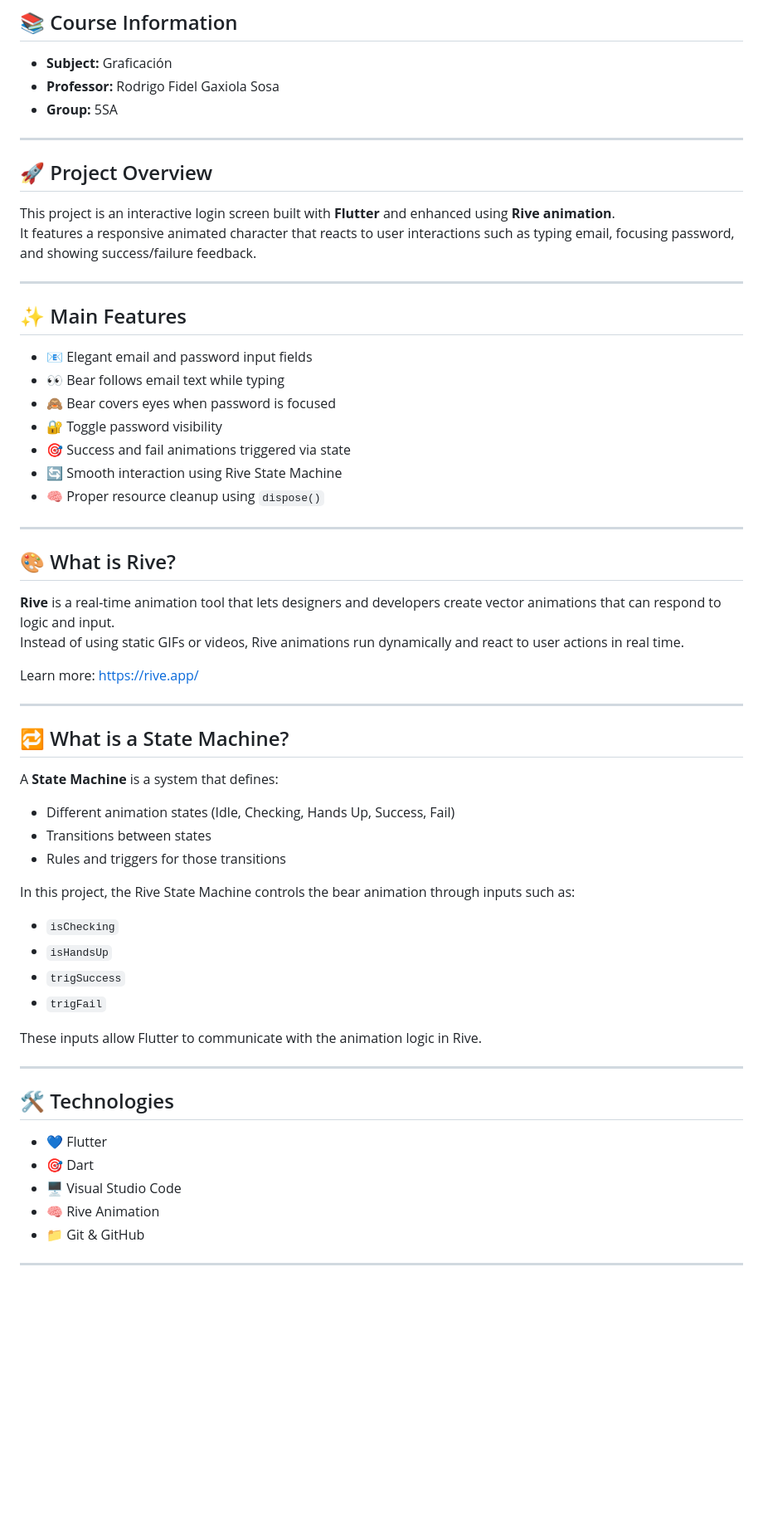
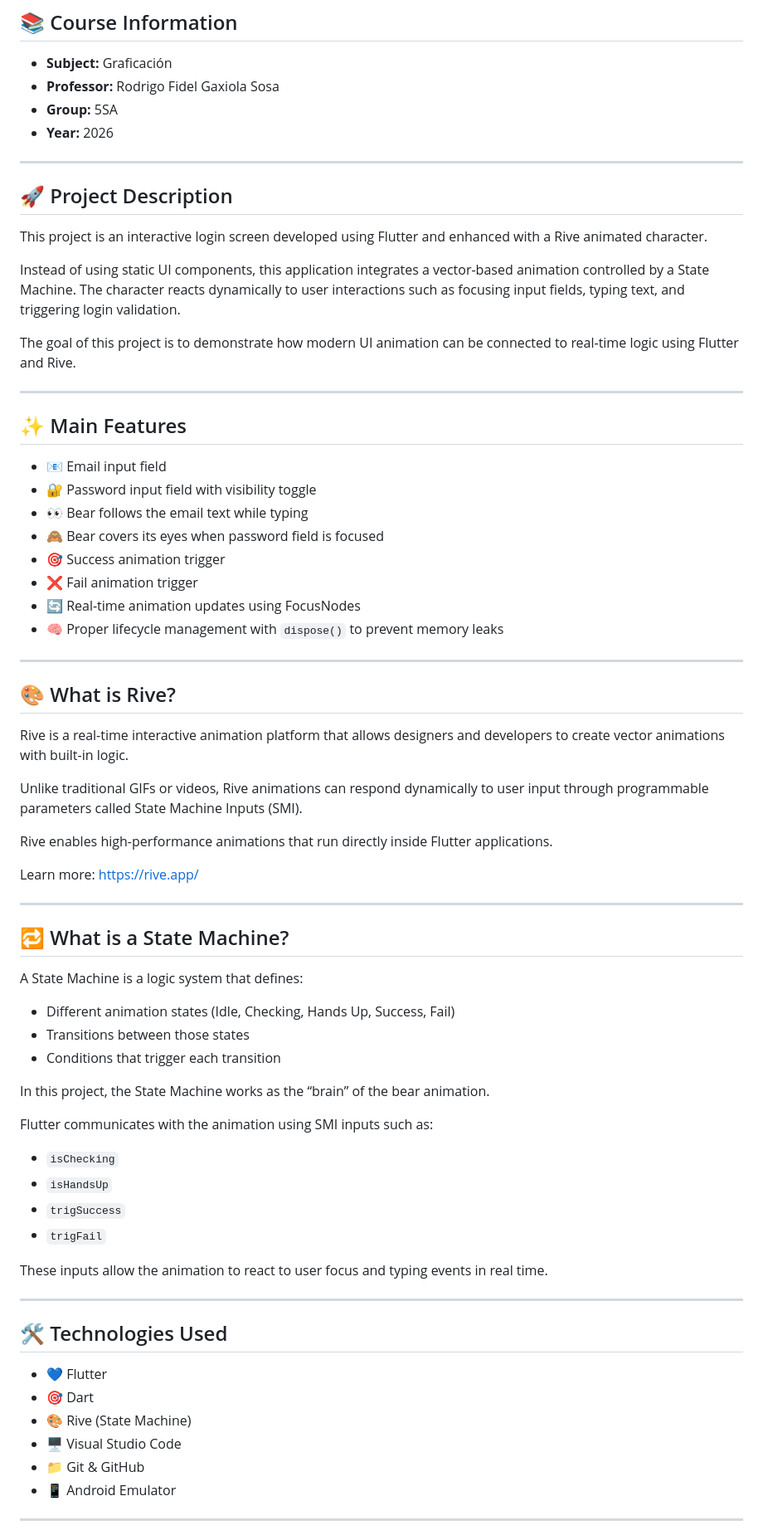
Before and after one commit to CaroMFernandez/login_with_rive_animation_torres_com, a Markdown page: README.md, the part around one of its changes. Shown at 83% size. Rendered like a GitHub page; blank space fills up the shorter version.

```diff
--- a/README.md
+++ b/README.md
@@ -4,32 +10,40 @@
 - **Subject:** Graficación
 - **Professor:** Rodrigo Fidel Gaxiola Sosa
 - **Group:** 5SA
+- **Year:** 2026
 
 ---
 
-## 🚀 Project Overview
+## 🚀 Project Description
 
-This project is an interactive login screen built with **Flutter** and enhanced using **Rive animation**.
-It features a responsive animated character that reacts to user interactions such as typing email, focusing password, and showing success/failure feedback.
+This project is an interactive login screen developed using Flutter and enhanced with a Rive animated character.
+
+Instead of using static UI components, this application integrates a vector-based animation controlled by a State Machine. The character reacts dynamically to user interactions such as focusing input fields, typing text, and triggering login validation.
+
+The goal of this project is to demonstrate how modern UI animation can be connected to real-time logic using Flutter and Rive.
 
 ---
 
 ## ✨ Main Features
 
-- 📧 Elegant email and password input fields
-- 👀 Bear follows email text while typing
-- 🙈 Bear covers eyes when password is focused
-- 🔐 Toggle password visibility
-- 🎯 Success and fail animations triggered via state
-- 🔄 Smooth interaction using Rive State Machine
-- 🧠 Proper resource cleanup using `dispose()`
+- 📧 Email input field
+- 🔐 Password input field with visibility toggle
+- 👀 Bear follows the email text while typing
+- 🙈 Bear covers its eyes when password field is focused
+- 🎯 Success animation trigger
+- ❌ Fail animation trigger
+- 🔄 Real-time animation updates using FocusNodes
+- 🧠 Proper lifecycle management with `dispose()` to prevent memory leaks
 
 ---
 
 ## 🎨 What is Rive?
 
-**Rive** is a real-time animation tool that lets designers and developers create vector animations that can respond to logic and input.
-Instead of using static GIFs or videos, Rive animations run dynamically and react to user actions in real time.
+Rive is a real-time interactive animation platform that allows designers and developers to create vector animations with built-in logic.
+
+Unlike traditional GIFs or videos, Rive animations can respond dynamically to user input through programmable parameters called State Machine Inputs (SMI).
+
+Rive enables high-performance animations that run directly inside Flutter applications.
 
 Learn more: https://rive.app/
 
@@ -37,30 +51,33 @@ Learn more: https://rive.app/
 
 ## 🔁 What is a State Machine?
 
-A **State Machine** is a system that defines:
+A State Machine is a logic system that defines:
 
 - Different animation states (Idle, Checking, Hands Up, Success, Fail)
-- Transitions between states
-- Rules and triggers for those transitions
+- Transitions between those states
+- Conditions that trigger each transition
 
-In this project, the Rive State Machine controls the bear animation through inputs such as:
+In this project, the State Machine works as the “brain” of the bear animation.
+
+Flutter communicates with the animation using SMI inputs such as:
 
 - `isChecking`
 - `isHandsUp`
 - `trigSuccess`
 - `trigFail`
 
-These inputs allow Flutter to communicate with the animation logic in Rive.
+These inputs allow the animation to react to user focus and typing events in real time.
 
 ---
 
-## 🛠 Technologies
+## 🛠 Technologies Used
 
 - 💙 Flutter
 - 🎯 Dart
+- 🎨 Rive (State Machine)
 - 🖥 Visual Studio Code
-- 🧠 Rive Animation
 - 📁 Git & GitHub
+- 📱 Android Emulator
 
 ---
 
```
Also changed, not shown: other parts of README.md (+44 -22 lines).
